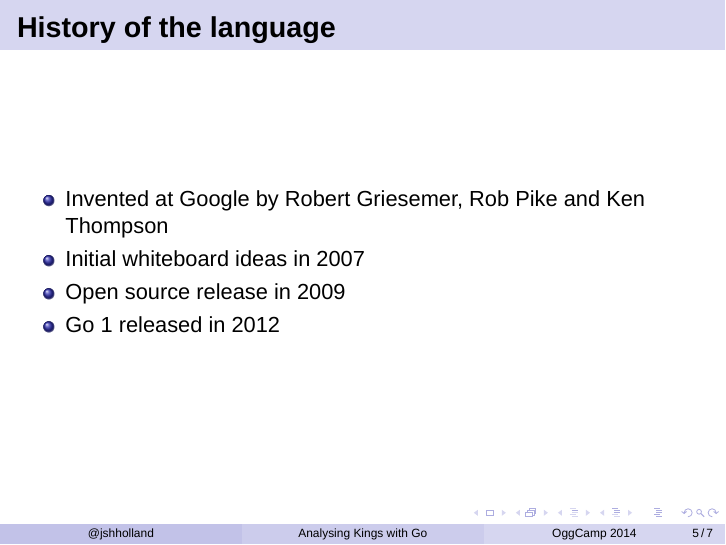
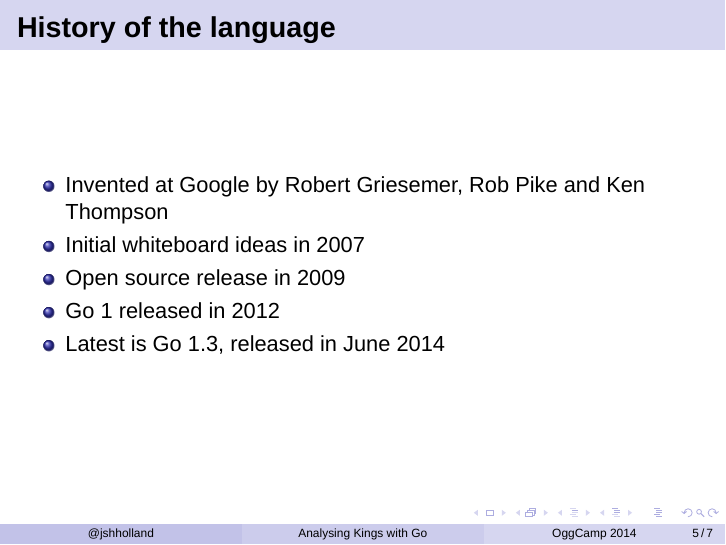
Before and after one commit to jshholland/oggcamp14-talk, LaTeX slides (analysing-kings-go.tex): page 12 of 15. Compiled offline with XeLaTeX; a missing font is replaced by an installed copy or a similar font.

Commit message:
Add latest release to Go history

```diff
--- a/analysing-kings-go.tex
+++ b/analysing-kings-go.tex
@@ -98,6 +98,7 @@
   \item Initial whiteboard ideas in 2007
   \item Open source release in 2009
   \item Go 1 released in 2012
+  \item Latest is Go 1.3, released in June 2014
 \end{itemize}
 \end{frame}
 
```
